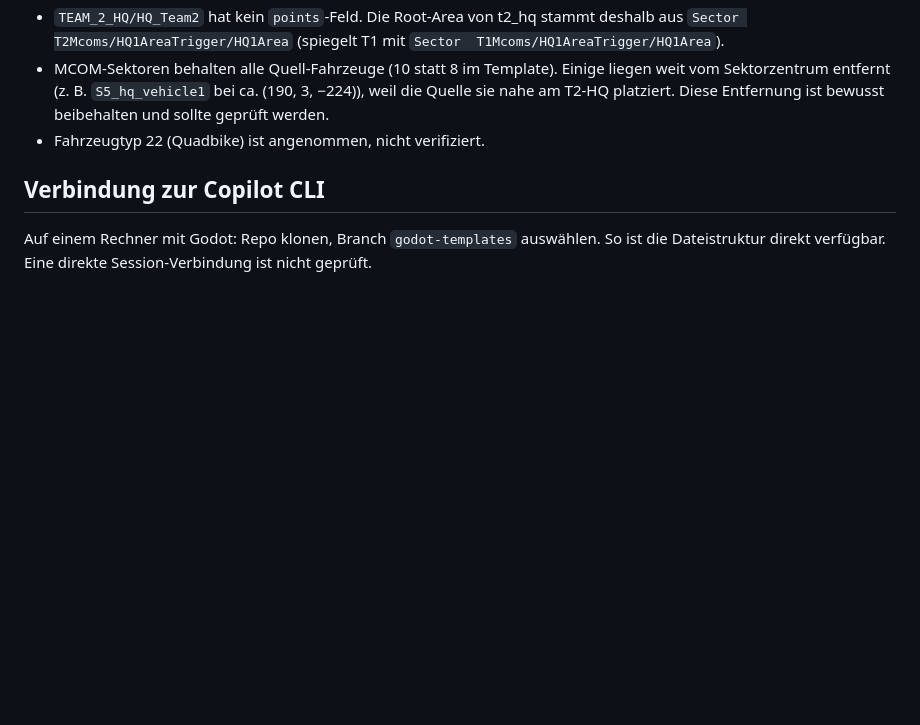
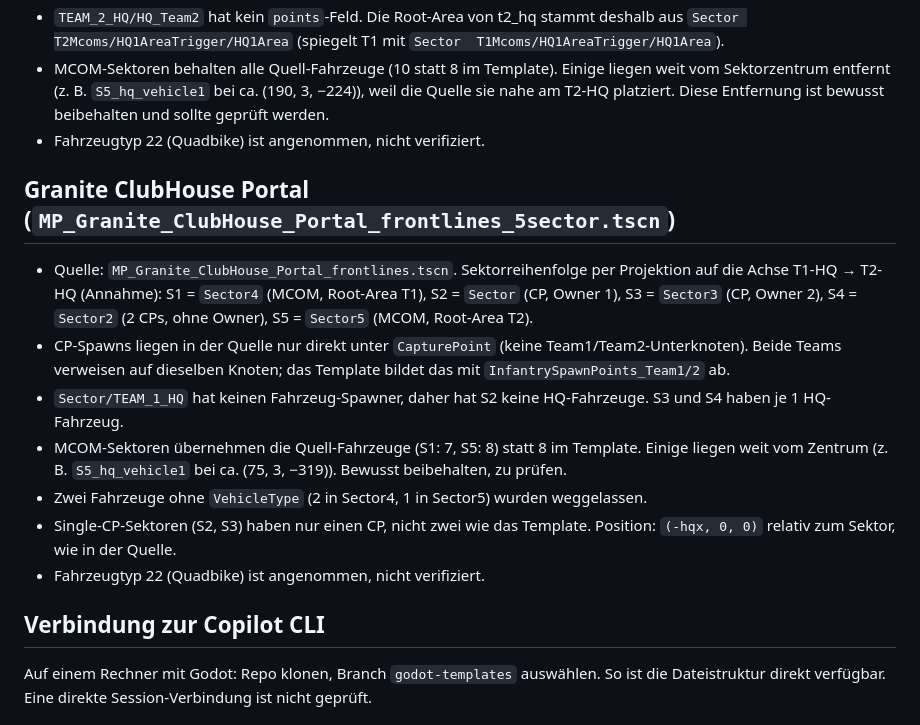
Before and after one commit to The0zzy/bf6-portal-frontlines, a Markdown page: levels/godot/templateSession.md, the part around the change. Drawn GitHub-style; blank space fills up the shorter version.

Commit message:
Document Granite template mapping in templateSession.md
Co-authored-by: Copilot <223556219+Copilot@users.noreply.github.com>

```diff
--- a/levels/godot/templateSession.md
+++ b/levels/godot/templateSession.md
@@ -102,6 +102,16 @@ Regel: Jeder `VehicleType`-Node ohne `VehicleType`-Vorfahren wird im Generator u
 - MCOM-Sektoren behalten alle Quell-Fahrzeuge (10 statt 8 im Template). Einige liegen weit vom Sektorzentrum entfernt (z. B. `S5_hq_vehicle1` bei ca. (190, 3, −224)), weil die Quelle sie nahe am T2-HQ platziert. Diese Entfernung ist bewusst beibehalten und sollte geprüft werden.
 - Fahrzeugtyp 22 (Quadbike) ist angenommen, nicht verifiziert.
 
+## Granite ClubHouse Portal (`MP_Granite_ClubHouse_Portal_frontlines_5sector.tscn`)
+
+- Quelle: `MP_Granite_ClubHouse_Portal_frontlines.tscn`. Sektorreihenfolge per Projektion auf die Achse T1-HQ → T2-HQ (Annahme): S1 = `Sector4` (MCOM, Root-Area T1), S2 = `Sector` (CP, Owner 1), S3 = `Sector3` (CP, Owner 2), S4 = `Sector2` (2 CPs, ohne Owner), S5 = `Sector5` (MCOM, Root-Area T2).
+- CP-Spawns liegen in der Quelle nur direkt unter `CapturePoint` (keine Team1/Team2-Unterknoten). Beide Teams verweisen auf dieselben Knoten; das Template bildet das mit `InfantrySpawnPoints_Team1/2` ab.
+- `Sector/TEAM_1_HQ` hat keinen Fahrzeug-Spawner, daher hat S2 keine HQ-Fahrzeuge. S3 und S4 haben je 1 HQ-Fahrzeug.
+- MCOM-Sektoren übernehmen die Quell-Fahrzeuge (S1: 7, S5: 8) statt 8 im Template. Einige liegen weit vom Zentrum (z. B. `S5_hq_vehicle1` bei ca. (75, 3, −319)). Bewusst beibehalten, zu prüfen.
+- Zwei Fahrzeuge ohne `VehicleType` (2 in Sector4, 1 in Sector5) wurden weggelassen.
+- Single-CP-Sektoren (S2, S3) haben nur einen CP, nicht zwei wie das Template. Position: `(-hqx, 0, 0)` relativ zum Sektor, wie in der Quelle.
+- Fahrzeugtyp 22 (Quadbike) ist angenommen, nicht verifiziert.
+
 ## Verbindung zur Copilot CLI
 
 Auf einem Rechner mit Godot: Repo klonen, Branch `godot-templates` auswählen. So ist die Dateistruktur direkt verfügbar. Eine direkte Session-Verbindung ist nicht geprüft.
```
